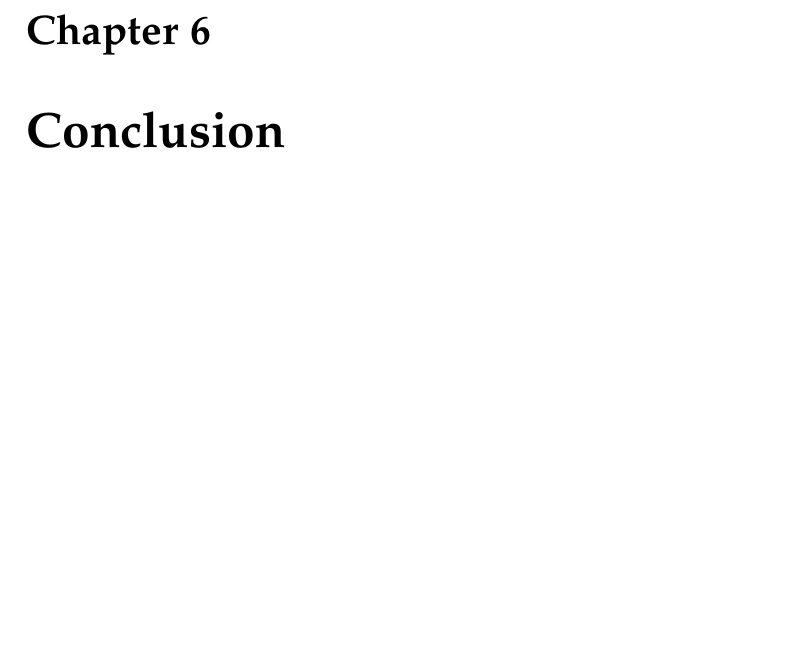
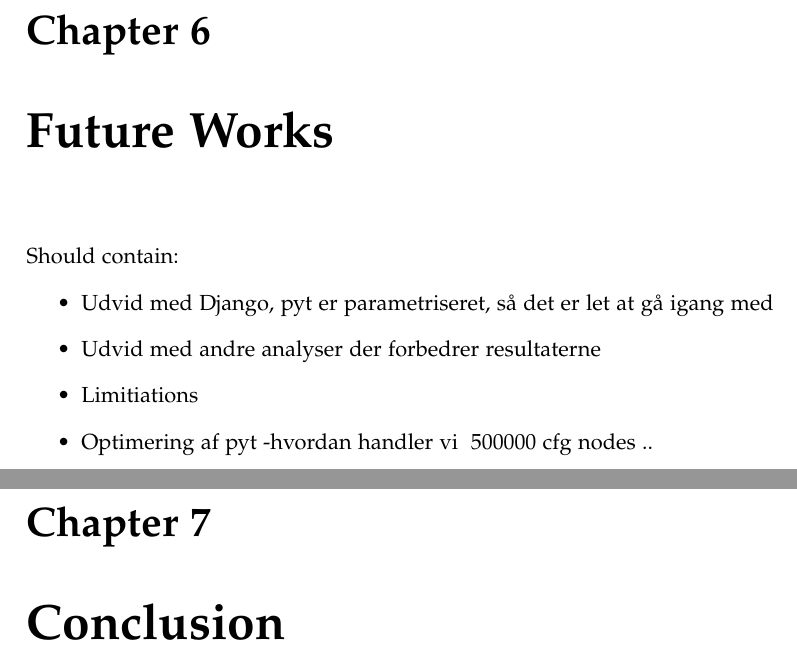
Before and after one commit to SW10IoT/report, a LaTeX thesis (master.tex, which reads sections/future_works.tex): part of page 71 of 86 before the commit and two parts of pages 71 and 73 of 88 after it, the two joined at a grey line, cut so that both start at the same text, the shorter picture padded with empty space. Compiled offline with pdfLaTeX.

Commit message:
Added future works chapter

```diff
--- a/master.tex
+++ b/master.tex
@@ -78,6 +78,8 @@
 \input{sections/tests.tex}
 \input{sections/implementation/limitations.tex}
 
+\chapter{Future Works}
+\input{sections/future_works.tex}
 \input{sections/conclusion.tex}
 
 \appendix
--- /dev/null
+++ b/sections/future_works.tex
@@ -0,0 +1,7 @@
+Should contain:
+\begin{itemize}
+\item Udvid med Django, pyt er parametriseret, så det er let at gå igang med
+\item Udvid med andre analyser der forbedrer resultaterne
+\item Limitiations
+\item Optimering af pyt -hvordan handler vi ~500000 cfg nodes ..
+\end{itemize}
```
